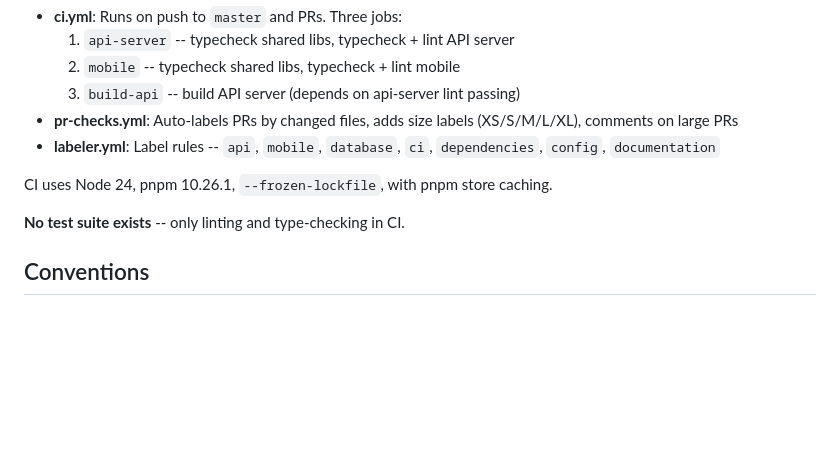
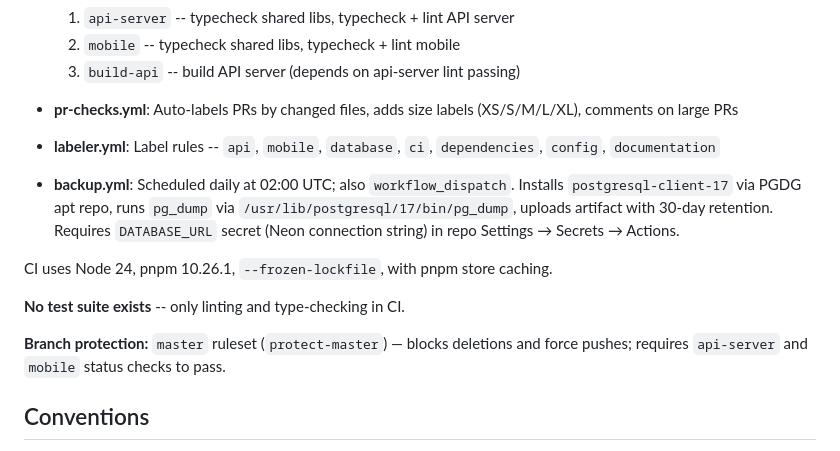
Before and after one commit to Startup-Anthology/Anthology-Fiesta, a Markdown page: CLAUDE.md, the part around the change. Rendered like a GitHub page; blank space fills up the shorter version.

Commit message:
Docs: document backup workflow, branch protection ruleset
Co-Authored-By: Claude Sonnet 4.6 <noreply@anthropic.com>

```diff
--- a/CLAUDE.md
+++ b/CLAUDE.md
@@ -189,9 +189,13 @@ GitHub Actions workflows in `.github/workflows/`:
 - **pr-checks.yml**: Auto-labels PRs by changed files, adds size labels (XS/S/M/L/XL), comments on large PRs
 - **labeler.yml**: Label rules -- `api`, `mobile`, `database`, `ci`, `dependencies`, `config`, `documentation`
 
+- **backup.yml**: Scheduled daily at 02:00 UTC; also `workflow_dispatch`. Installs `postgresql-client-17` via PGDG apt repo, runs `pg_dump` via `/usr/lib/postgresql/17/bin/pg_dump`, uploads artifact with 30-day retention. Requires `DATABASE_URL` secret (Neon connection string) in repo Settings → Secrets → Actions.
+
 CI uses Node 24, pnpm 10.26.1, `--frozen-lockfile`, with pnpm store caching.
 
 **No test suite exists** -- only linting and type-checking in CI.
+
+**Branch protection:** `master` ruleset (`protect-master`) — blocks deletions and force pushes; requires `api-server` and `mobile` status checks to pass.
 
 ## Conventions
 
```
